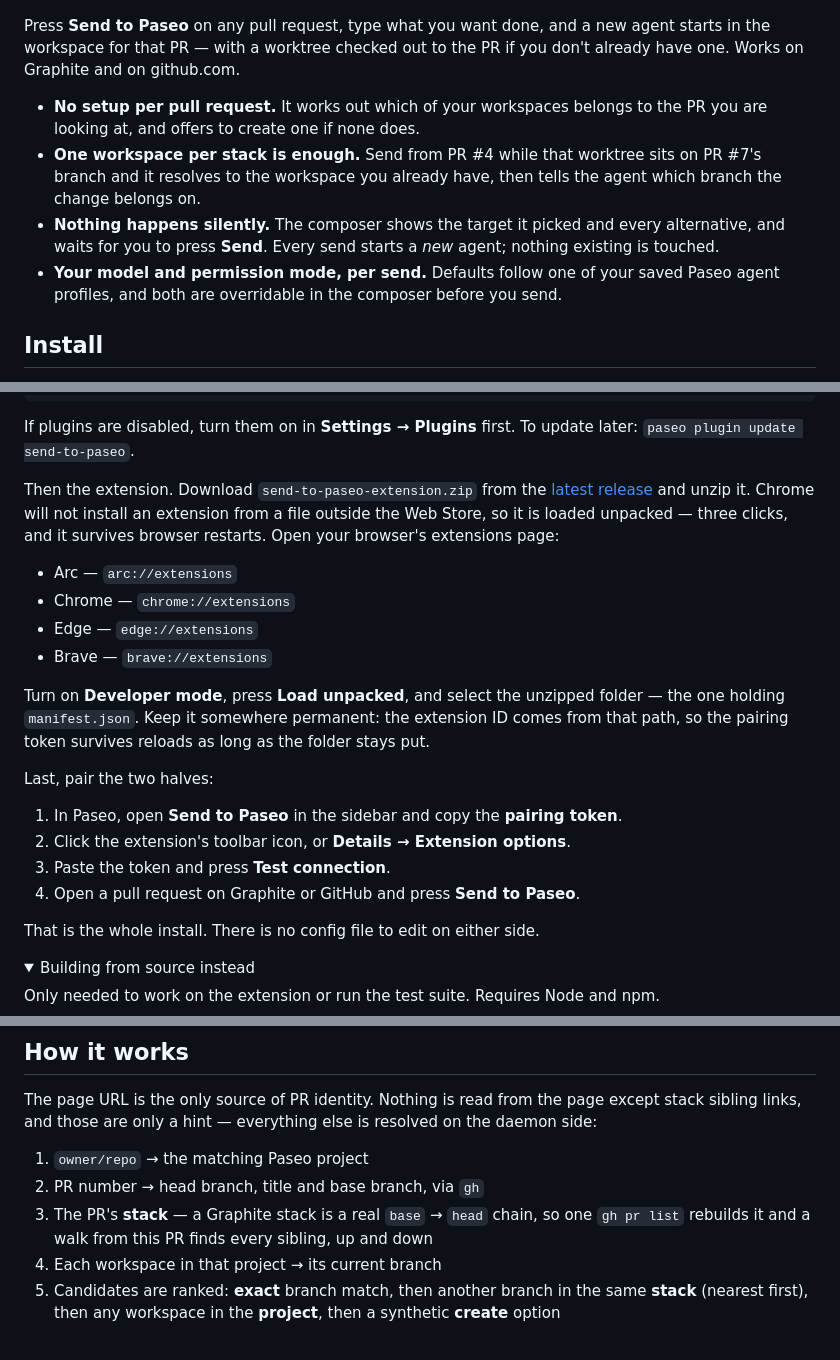
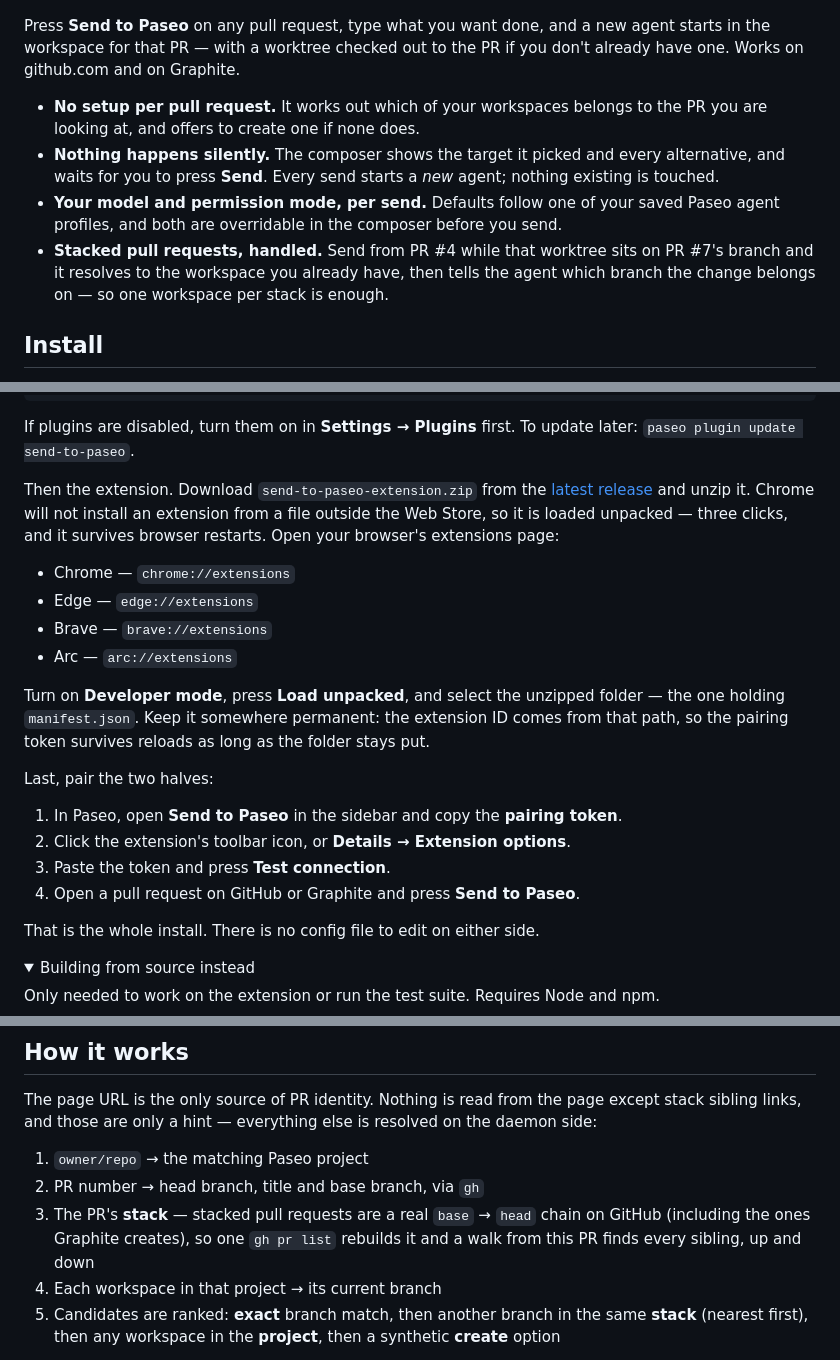
Before and after one commit to tomgrin10/send-to-paseo, a Markdown page: README.md, 3 parts joined by grey strips. GitHub-like rendering; folded sections open.

```diff
--- a/README.md
+++ b/README.md
@@ -9,17 +9,17 @@ Start a [Paseo](https://paseo.sh) agent on the pull request you are already look
 
 Press **Send to Paseo** on any pull request, type what you want done, and a new agent starts in the
 workspace for that PR — with a worktree checked out to the PR if you don't already have one. Works
-on Graphite and on github.com.
+on github.com and on Graphite.
 
 - **No setup per pull request.** It works out which of your workspaces belongs to the PR you are
   looking at, and offers to create one if none does.
-- **One workspace per stack is enough.** Send from PR #4 while that worktree sits on PR #7's
-  branch and it resolves to the workspace you already have, then tells the agent which branch the
-  change belongs on.
 - **Nothing happens silently.** The composer shows the target it picked and every alternative, and
   waits for you to press **Send**. Every send starts a *new* agent; nothing existing is touched.
 - **Your model and permission mode, per send.** Defaults follow one of your saved Paseo agent
   profiles, and both are overridable in the composer before you send.
+- **Stacked pull requests, handled.** Send from PR #4 while that worktree sits on PR #7's branch
+  and it resolves to the workspace you already have, then tells the agent which branch the change
+  belongs on — so one workspace per stack is enough.
 
 ## Install
 
@@ -41,10 +41,10 @@ Then the extension. Download `send-to-paseo-extension.zip` from the
 will not install an extension from a file outside the Web Store, so it is loaded unpacked — three
 clicks, and it survives browser restarts. Open your browser's extensions page:
 
-- Arc — `arc://extensions`
 - Chrome — `chrome://extensions`
 - Edge — `edge://extensions`
 - Brave — `brave://extensions`
+- Arc — `arc://extensions`
 
 Turn on **Developer mode**, press **Load unpacked**, and select the unzipped folder — the one
 holding `manifest.json`. Keep it somewhere permanent: the extension ID comes from that path, so
@@ -55,7 +55,7 @@ Last, pair the two halves:
 1. In Paseo, open **Send to Paseo** in the sidebar and copy the **pairing token**.
 2. Click the extension's toolbar icon, or **Details → Extension options**.
 3. Paste the token and press **Test connection**.
-4. Open a pull request on Graphite or GitHub and press **Send to Paseo**.
+4. Open a pull request on GitHub or Graphite and press **Send to Paseo**.
 
 That is the whole install. There is no config file to edit on either side.
 
@@ -97,8 +97,9 @@ links, and those are only a hint — everything else is resolved on the daemon s
 
 1. `owner/repo` → the matching Paseo project
 2. PR number → head branch, title and base branch, via `gh`
-3. The PR's **stack** — a Graphite stack is a real `base` → `head` chain, so one `gh pr list`
-   rebuilds it and a walk from this PR finds every sibling, up and down
+3. The PR's **stack** — stacked pull requests are a real `base` → `head` chain on GitHub
+   (including the ones Graphite creates), so one `gh pr list` rebuilds it and a walk from this PR
+   finds every sibling, up and down
 4. Each workspace in that project → its current branch
 5. Candidates are ranked: **exact** branch match, then another branch in the same **stack**
    (nearest first), then any workspace in the **project**, then a synthetic **create** option
```
Also changed, not shown: other parts of README.md (+6 -6 lines).
